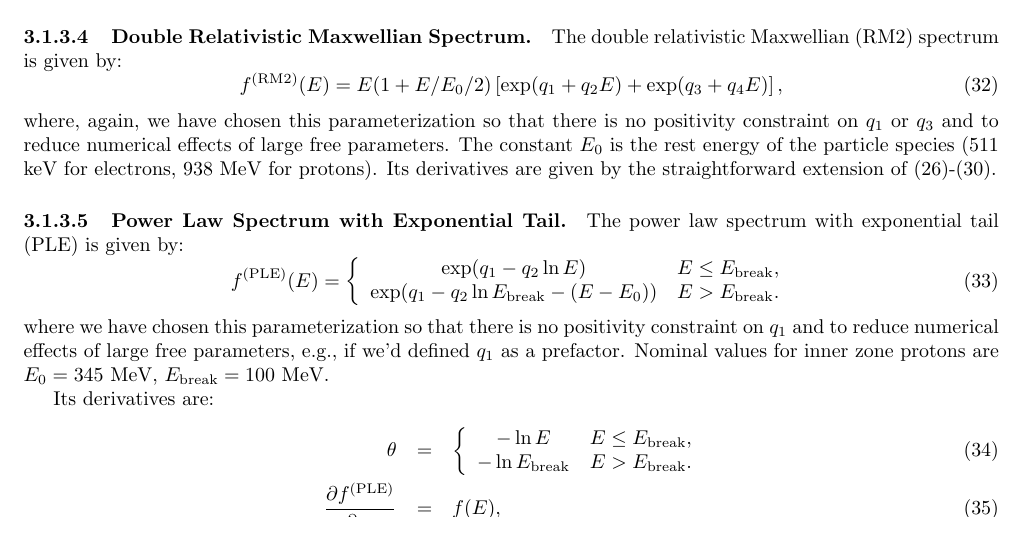
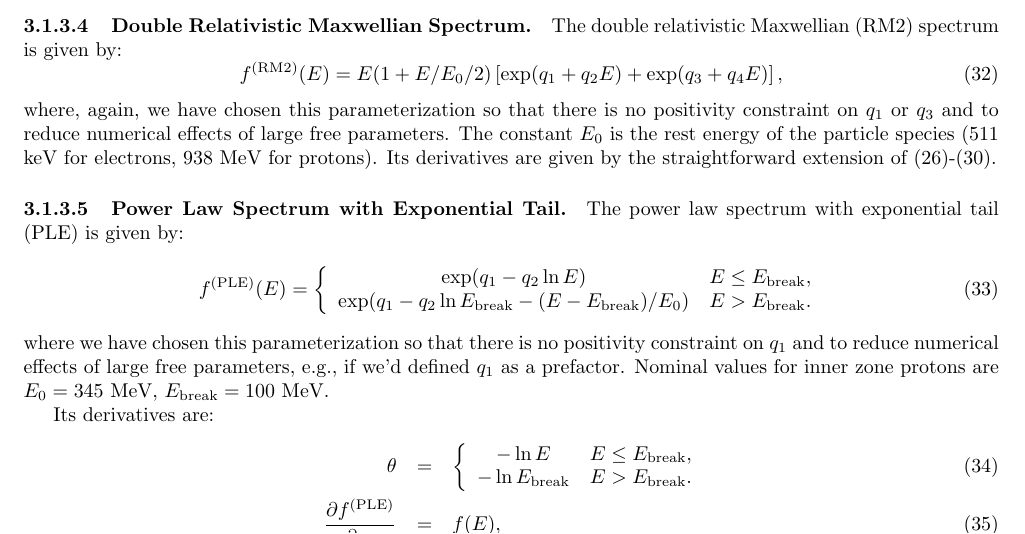
Before and after one commit to PRBEM/IRBEM-extras, a LaTeX document (invlib/doc/invlib.tex): part of page 5 of 22, cut so that both start at the same text. Compiled offline with pdfLaTeX.

Commit message:
fixed error in equation for power law with exponential tail. There was no corresponding error in the c code
git-svn-id: svn://svn.code.sf.net/p/irbem/code/extras@171 80555d2d-b7e3-4ae1-aded-73e86dfc2014

```diff
--- a/invlib/doc/invlib.tex
+++ b/invlib/doc/invlib.tex
@@ -307,7 +307,7 @@ The power law spectrum with exponential tail (PLE) is given by:
 \begin{equation}
 f^{\rm (PLE)}(E) = \left\{\begin{array}{cl}
 \exp(q_1 - q_2\ln E) & E \le E_{\rm break}, \\
-\exp(q_1 - q_2\ln E_{\rm break} - (E-E_0)) & E > E_{\rm break}.
+\exp(q_1 - q_2\ln E_{\rm break} - (E-E_{\rm break})/E_0) & E > E_{\rm break}.
 \end{array}
 \right.
 \end{equation}
```
Also changed, not shown: invlib/doc/invlib.pdf.
